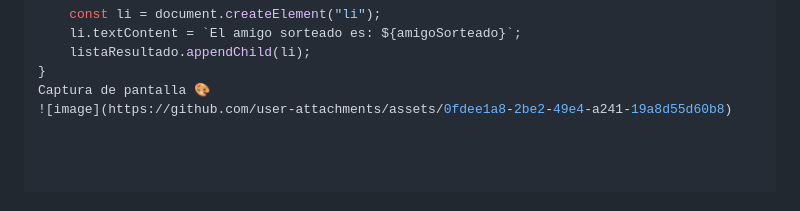
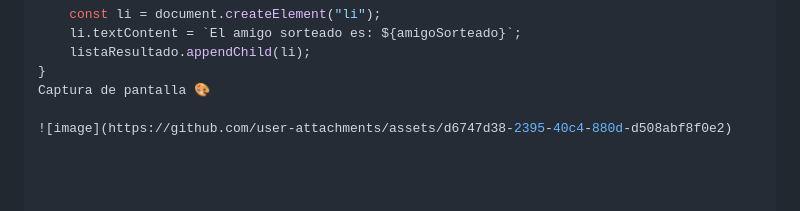
Before and after one commit to Marion13673/Challenge-amigo-secreto, a Markdown page: README.md, the part around the change. GitHub-like rendering.

```diff
--- a/README.md
+++ b/README.md
@@ -89,7 +89,8 @@ function mostrarResultado(amigoSorteado) {
     listaResultado.appendChild(li);
 }
 Captura de pantalla 🎨
-![image](https://github.com/user-attachments/assets/0fdee1a8-2be2-49e4-a241-19a8d55d60b8)
+
+![image](https://github.com/user-attachments/assets/d6747d38-2395-40c4-880d-d508abf8f0e2)
 
 
 
```
